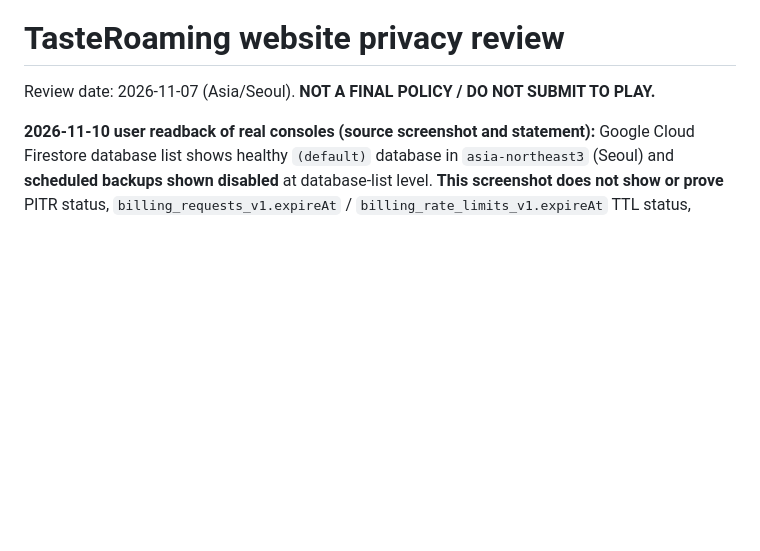
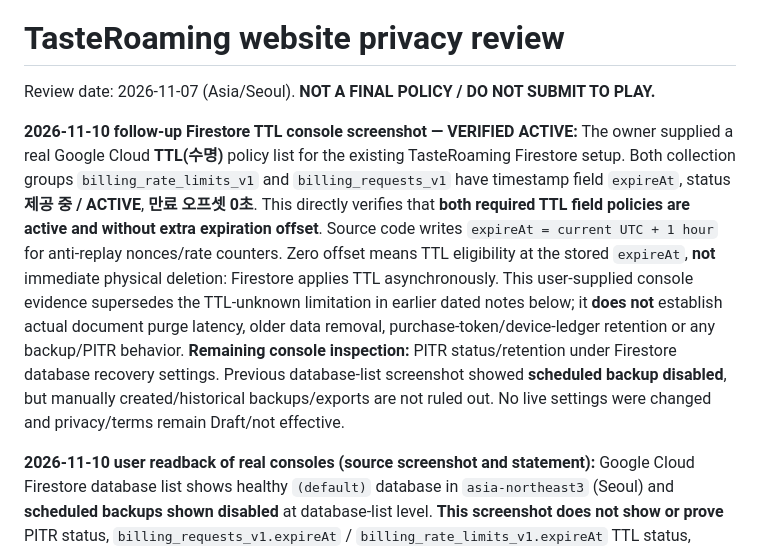
Before and after one commit to wonster0901/motility9-wix-import-test, a Markdown page: docs/TASTEROAMING_PRIVACY_REVIEW.md, the part around the change. GitHub-like rendering; blank space fills up the shorter version.

Commit message:
docs(site): verify two live Firestore TTL policies from owner console screenshot

```diff
--- a/docs/TASTEROAMING_PRIVACY_REVIEW.md
+++ b/docs/TASTEROAMING_PRIVACY_REVIEW.md
@@ -1,6 +1,8 @@
 # TasteRoaming website privacy review
 
 Review date: 2026-11-07 (Asia/Seoul). **NOT A FINAL POLICY / DO NOT SUBMIT TO PLAY.**
+
+**2026-11-10 follow-up Firestore TTL console screenshot — VERIFIED ACTIVE:** The owner supplied a real Google Cloud **TTL(수명)** policy list for the existing TasteRoaming Firestore setup. Both collection groups `billing_rate_limits_v1` and `billing_requests_v1` have timestamp field `expireAt`, status **제공 중 / ACTIVE**, **만료 오프셋 0초**. This directly verifies that **both required TTL field policies are active and without extra expiration offset**. Source code writes `expireAt = current UTC + 1 hour` for anti-replay nonces/rate counters. Zero offset means TTL eligibility at the stored `expireAt`, **not** immediate physical deletion: Firestore applies TTL asynchronously. This user-supplied console evidence supersedes the TTL-unknown limitation in earlier dated notes below; it **does not** establish actual document purge latency, older data removal, purchase-token/device-ledger retention or any backup/PITR behavior. **Remaining console inspection:** PITR status/retention under Firestore database recovery settings. Previous database-list screenshot showed **scheduled backup disabled**, but manually created/historical backups/exports are not ruled out. No live settings were changed and privacy/terms remain Draft/not effective.
 
 **2026-11-10 user readback of real consoles (source screenshot and statement):** Google Cloud Firestore database list shows healthy `(default)` database in `asia-northeast3` (Seoul) and **scheduled backups shown disabled** at database-list level. **This screenshot does not show or prove** PITR status, `billing_requests_v1.expireAt` / `billing_rate_limits_v1.expireAt` TTL status, historical/manual backups or exported copies. User confirms an active Zoho Mail Lite subscription, without a plan screenshot; current Junk Cleanup Interval unknown. **Junk Cleanup Interval is not a launch blocker for confirming the customer-facing 90-day resolved-mail workflow**; maintain categorized, manual post-resolution review and statutory holds. Zoho's official mail help describes a default Trash cleanup of received mail older than 30 days, but do not assume that is this account's actual value or confuse it with resolved-at+90-day business policy. Do not request additional Zoho UI exploration unless necessary; prioritize Google Cloud TTL & PITR screenshot next. No live settings or data altered.
 
```
